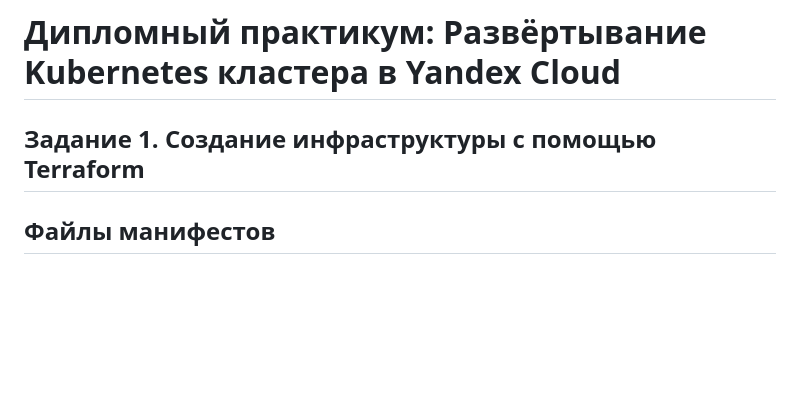
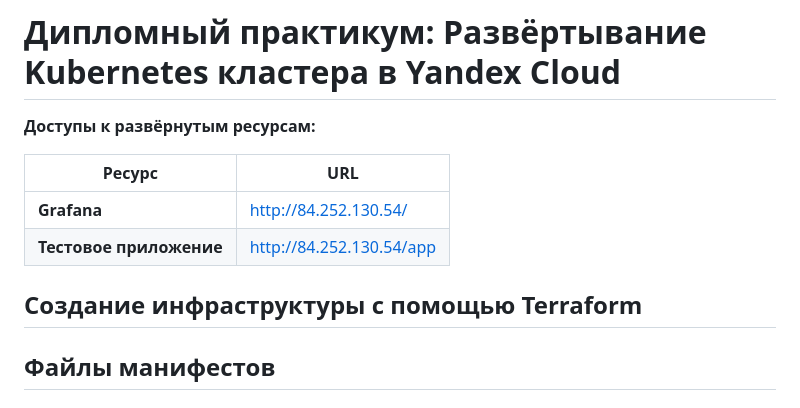
Before and after one commit to Ollrins/devops-diplom-yandexcloud, a Markdown page: README.md, the part around the change. Rendered like a GitHub page; blank space fills up the shorter version.

```diff
--- a/README.md
+++ b/README.md
@@ -1,6 +1,13 @@
 # Дипломный практикум: Развёртывание Kubernetes кластера в Yandex Cloud
 
-## Задание 1. Создание инфраструктуры с помощью Terraform
+**Доступы к развёрнутым ресурсам:**
+
+| Ресурс | URL |
+|--------|-----|
+| **Grafana** | http://84.252.130.54/ |
+| **Тестовое приложение** | http://84.252.130.54/app
+
+## Создание инфраструктуры с помощью Terraform
 
 ## Файлы манифестов
 
```
